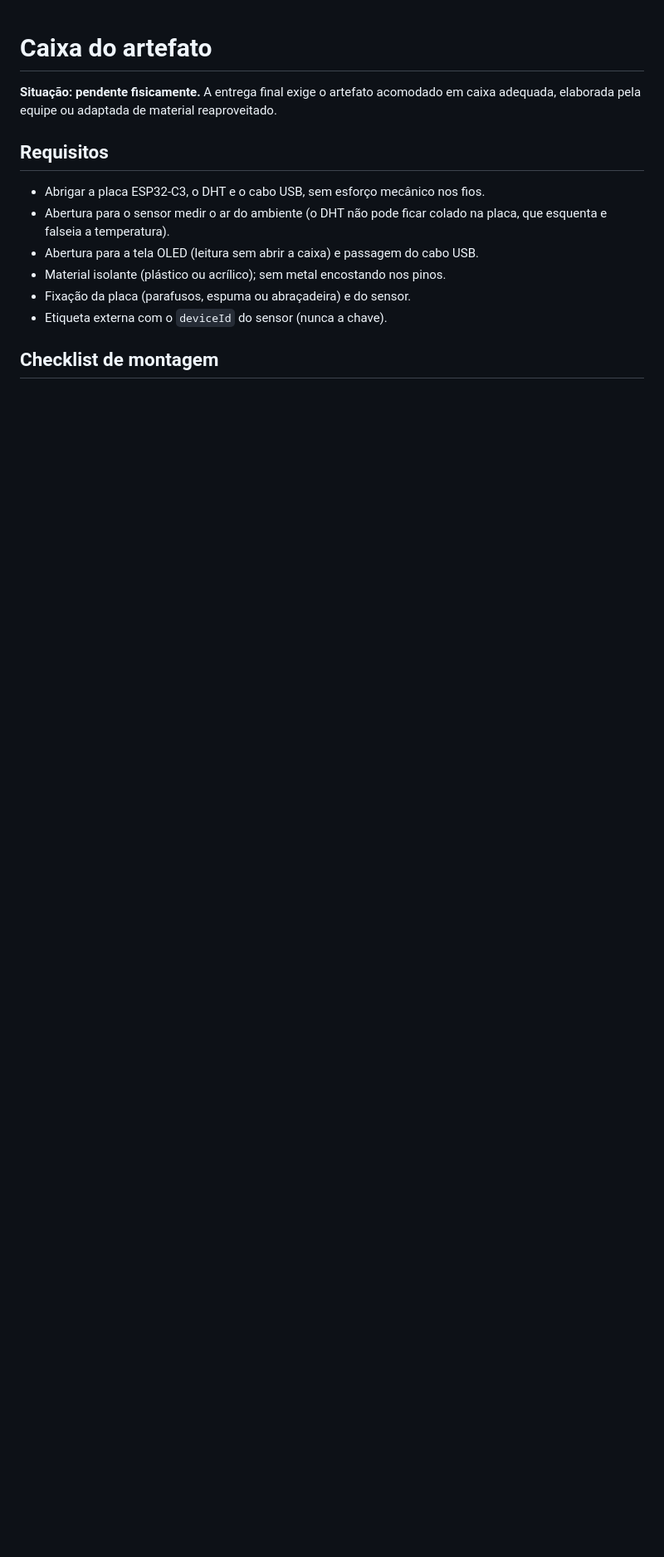
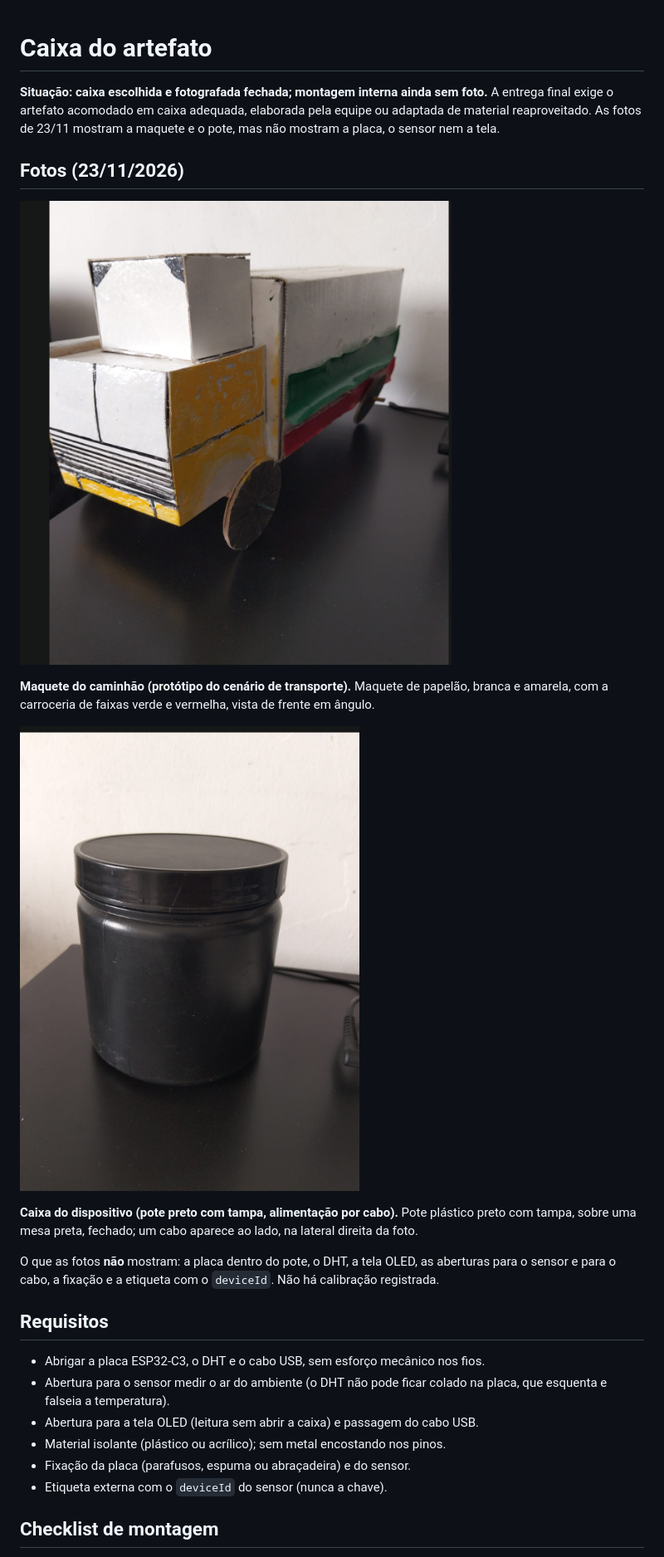
Before and after one commit to mbalbuquerque/projeto-integrador-4-periodo, a Markdown page: docs/hardware/caixa.md, the part around one of its changes. Shown at 83% size. Rendered like a GitHub page; pictures changed too: docs/hardware/fotos/caixa-dispositivo.png (added), docs/hardware/fotos/maquete-caminhao.png (added); blank space fills up the shorter version.

Commit message:
docs(hardware): fotos da maquete e da caixa e atualizacao da entrega

```diff
--- a/docs/hardware/caixa.md
+++ b/docs/hardware/caixa.md
@@ -1,7 +1,24 @@
 # Caixa do artefato
 
-**Situação: pendente fisicamente.** A entrega final exige o artefato acomodado em caixa
-adequada, elaborada pela equipe ou adaptada de material reaproveitado.
+**Situação: caixa escolhida e fotografada fechada; montagem interna ainda sem foto.** A entrega
+final exige o artefato acomodado em caixa adequada, elaborada pela equipe ou adaptada de material
+reaproveitado. As fotos de 23/11 mostram a maquete e o pote, mas não mostram a placa, o sensor nem
+a tela.
+
+## Fotos (23/11/2026)
+
+![Maquete de caminhão de papelão](fotos/maquete-caminhao.png)
+
+**Maquete do caminhão (protótipo do cenário de transporte).** Maquete de papelão, branca e amarela,
+com a carroceria de faixas verde e vermelha, vista de frente em ângulo.
+
+![Pote preto com tampa](fotos/caixa-dispositivo.png)
+
+**Caixa do dispositivo (pote preto com tampa, alimentação por cabo).** Pote plástico preto com tampa,
+sobre uma mesa preta, fechado; um cabo aparece ao lado, na lateral direita da foto.
+
+O que as fotos **não** mostram: a placa dentro do pote, o DHT, a tela OLED, as aberturas para o
+sensor e para o cabo, a fixação e a etiqueta com o `deviceId`. Não há calibração registrada.
 
 ## Requisitos
 
```
Also changed, not shown: other parts of docs/hardware/caixa.md (+7 -4 lines), 3 other files.
